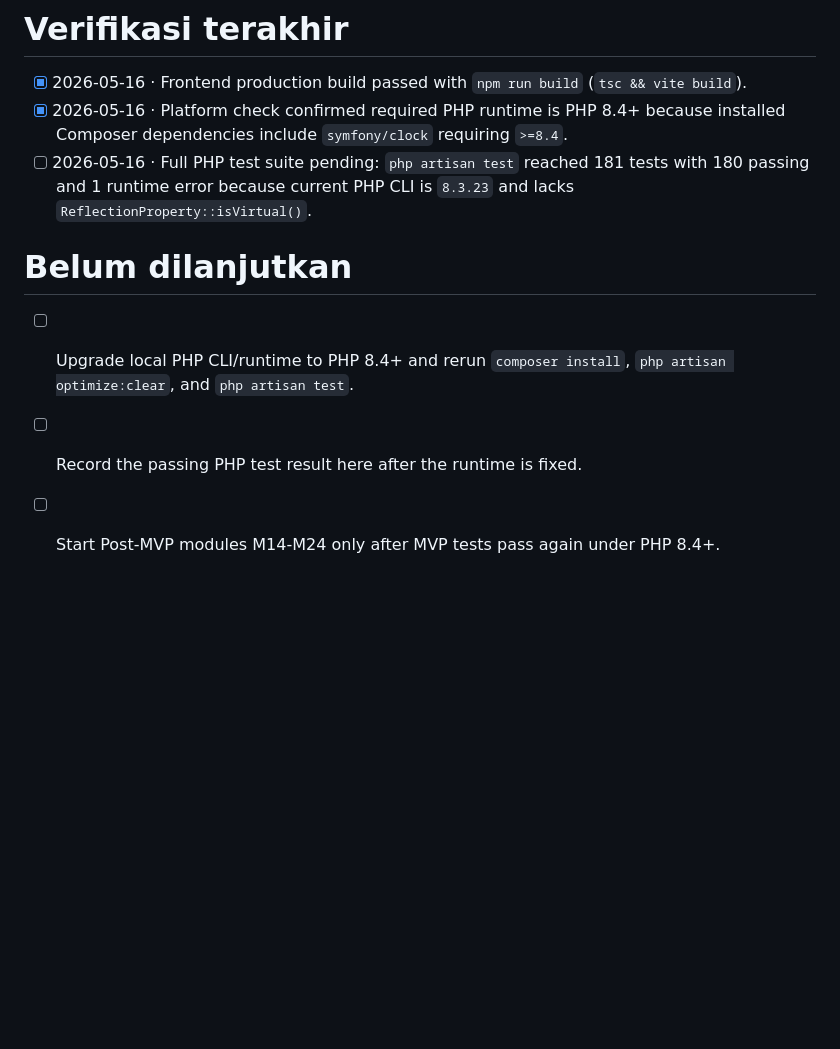
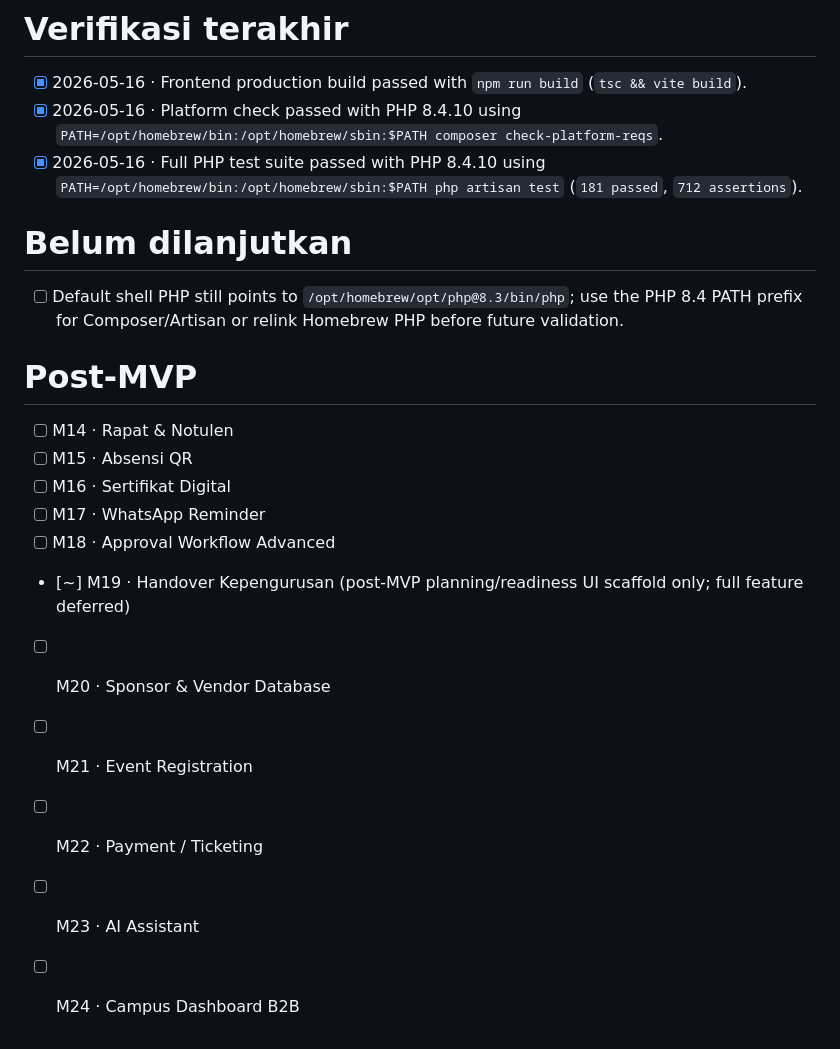
Before and after one commit to rayhanvito/prokerin, a Markdown page: features.md, the part around the change. GitHub-like rendering; blank space fills up the shorter version.

```diff
--- a/features.md
+++ b/features.md
@@ -102,10 +102,21 @@
 
 # Verifikasi terakhir
 - [x] 2026-05-16 · Frontend production build passed with `npm run build` (`tsc && vite build`).
-- [x] 2026-05-16 · Platform check confirmed required PHP runtime is PHP 8.4+ because installed Composer dependencies include `symfony/clock` requiring `>=8.4`.
-- [ ] 2026-05-16 · Full PHP test suite pending: `php artisan test` reached 181 tests with 180 passing and 1 runtime error because current PHP CLI is `8.3.23` and lacks `ReflectionProperty::isVirtual()`.
+- [x] 2026-05-16 · Platform check passed with PHP 8.4.10 using `PATH=/opt/homebrew/bin:/opt/homebrew/sbin:$PATH composer check-platform-reqs`.
+- [x] 2026-05-16 · Full PHP test suite passed with PHP 8.4.10 using `PATH=/opt/homebrew/bin:/opt/homebrew/sbin:$PATH php artisan test` (`181 passed`, `712 assertions`).
 
 # Belum dilanjutkan
-- [ ] Upgrade local PHP CLI/runtime to PHP 8.4+ and rerun `composer install`, `php artisan optimize:clear`, and `php artisan test`.
-- [ ] Record the passing PHP test result here after the runtime is fixed.
-- [ ] Start Post-MVP modules M14-M24 only after MVP tests pass again under PHP 8.4+.
+- [ ] Default shell PHP still points to `/opt/homebrew/opt/php@8.3/bin/php`; use the PHP 8.4 PATH prefix for Composer/Artisan or relink Homebrew PHP before future validation.
+
+# Post-MVP
+- [ ] M14 · Rapat & Notulen
+- [ ] M15 · Absensi QR
+- [ ] M16 · Sertifikat Digital
+- [ ] M17 · WhatsApp Reminder
+- [ ] M18 · Approval Workflow Advanced
+- [~] M19 · Handover Kepengurusan (post-MVP planning/readiness UI scaffold only; full feature deferred)
+- [ ] M20 · Sponsor & Vendor Database
+- [ ] M21 · Event Registration
+- [ ] M22 · Payment / Ticketing
+- [ ] M23 · AI Assistant
+- [ ] M24 · Campus Dashboard B2B
```
Also changed, not shown: AGENTS.md (+5 -17 lines).
